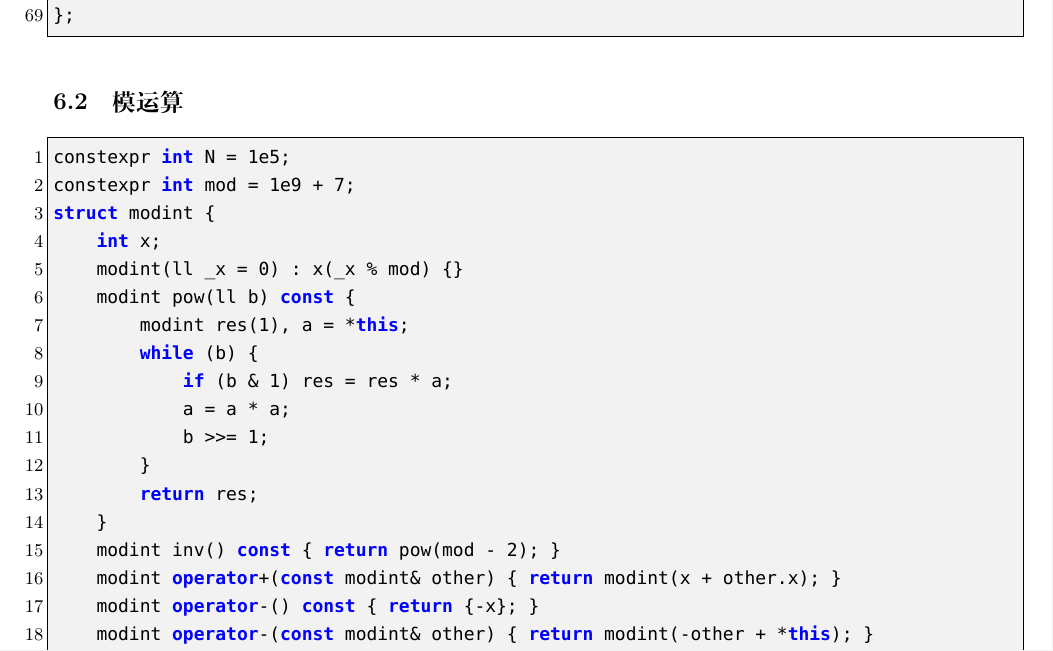
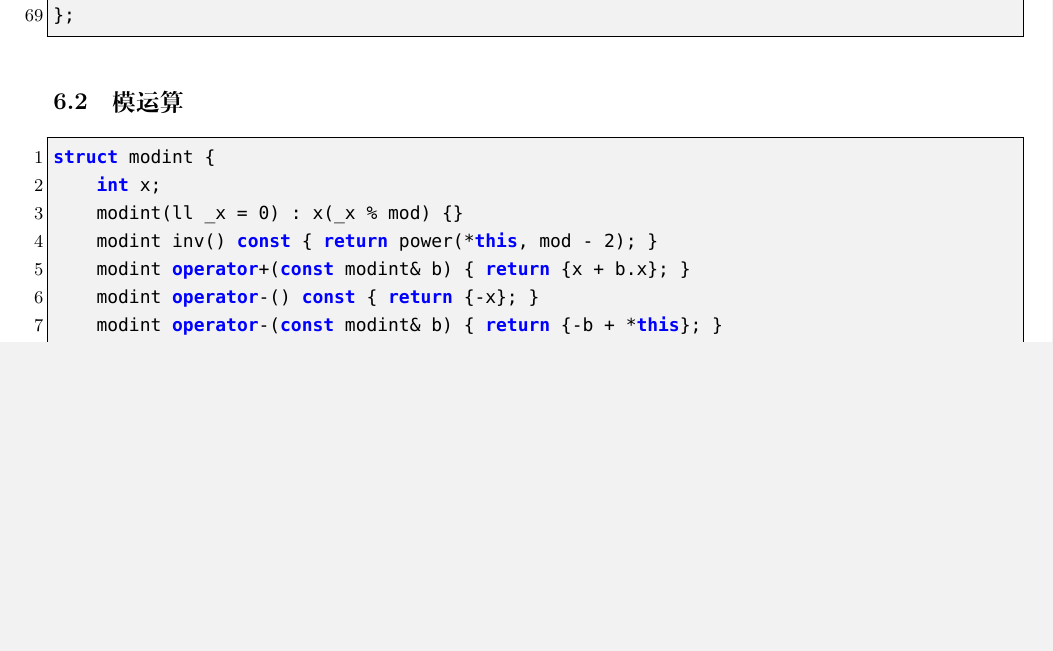
Before and after one commit to therehello/ACM-template, a LaTeX document (template.tex): part of page 36 of 41 before the commit and part of page 36 of 40 after it, cut so that both start at the same text, the shorter picture padded with empty space. Compiled offline with XeLaTeX; a missing font is replaced by an installed copy or a similar font.

Commit message:
更新模运算

```diff
--- a/template.tex
+++ b/template.tex
@@ -1593,26 +1593,15 @@ struct bignum {
 \subsection{模运算}
 
 \begin{lstlisting}[style=cpp]
-constexpr int N = 1e5;
-constexpr int mod = 1e9 + 7;
 struct modint {
     int x;
     modint(ll _x = 0) : x(_x % mod) {}
-    modint pow(ll b) const {
-        modint res(1), a = *this;
-        while (b) {
-            if (b & 1) res = res * a;
-            a = a * a;
-            b >>= 1;
-        }
-        return res;
-    }
-    modint inv() const { return pow(mod - 2); }
-    modint operator+(const modint& other) { return modint(x + other.x); }
+    modint inv() const { return power(*this, mod - 2); }
+    modint operator+(const modint& b) { return {x + b.x}; }
     modint operator-() const { return {-x}; }
-    modint operator-(const modint& other) { return modint(-other + *this); }
-    modint operator*(const modint& other) { return modint((ll)x * other.x); }
-    modint operator/(const modint& other) { return *this * other.inv(); }
+    modint operator-(const modint& b) { return {-b + *this}; }
+    modint operator*(const modint& b) { return {(ll)x * b.x}; }
+    modint operator/(const modint& b) { return *this * b.inv(); }
     friend istream& operator>>(istream& is, modint& other) {
         ll _x;
         is >> _x;
```
Also changed, not shown: template.md (+5 -16 lines), template.pdf.
